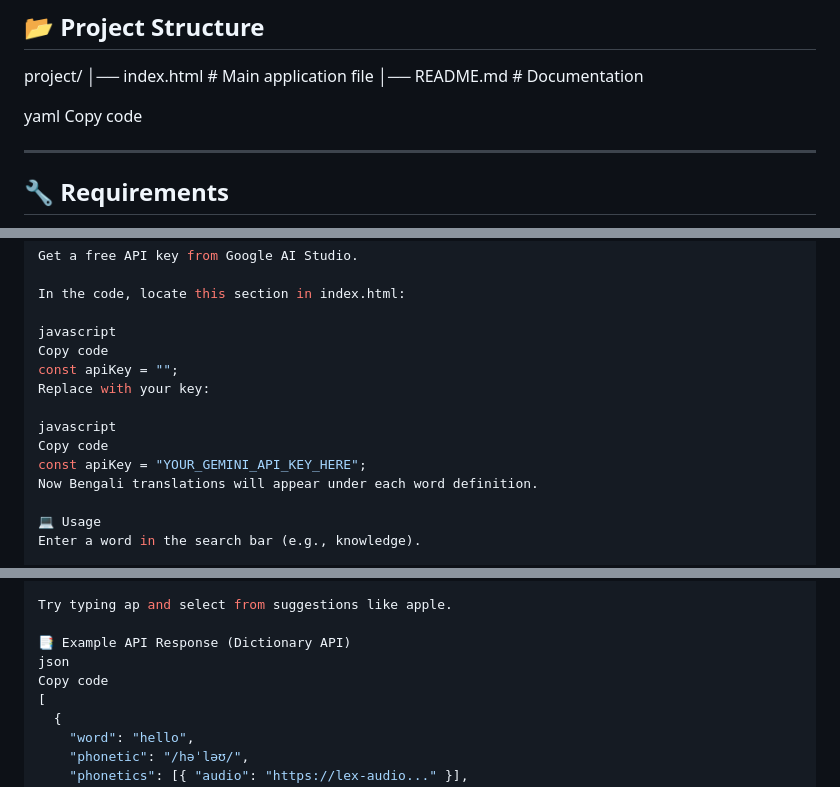
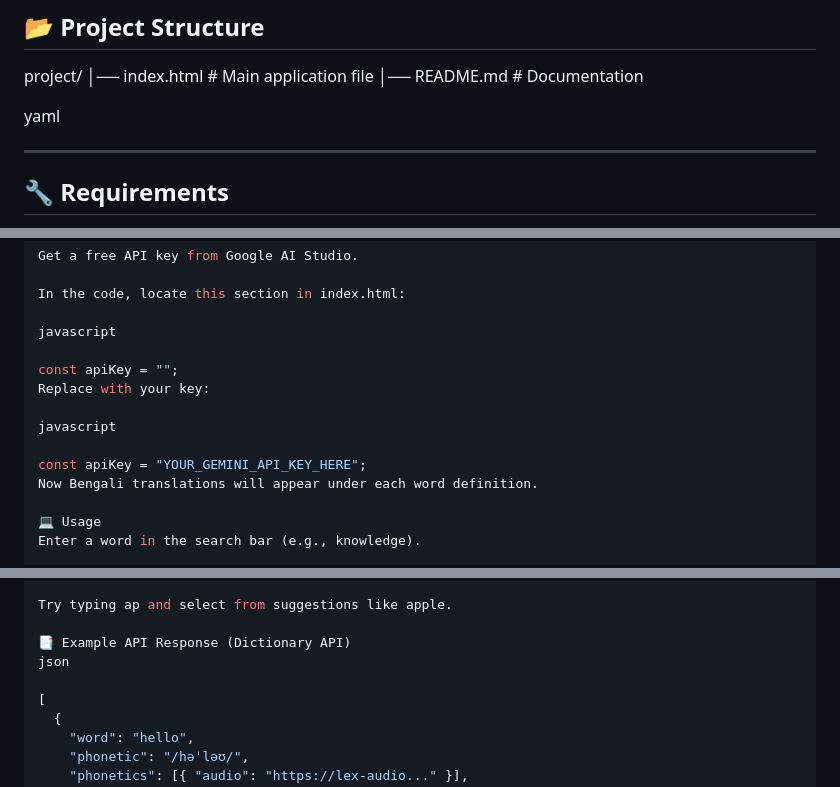
Before and after one commit to tonirul/dictionary, a Markdown page: README.md, 3 parts joined by grey strips. Drawn GitHub-style.

```diff
--- a/README.md
+++ b/README.md
@@ -28,7 +28,7 @@ project/
 │── README.md # Documentation
 
 yaml
-Copy code
+
 
 ---
 
@@ -63,12 +63,12 @@ Get a free API key from Google AI Studio.
 In the code, locate this section in index.html:
 
 javascript
-Copy code
+
 const apiKey = "";
 Replace with your key:
 
 javascript
-Copy code
+
 const apiKey = "YOUR_GEMINI_API_KEY_HERE";
 Now Bengali translations will appear under each word definition.
 
@@ -93,7 +93,7 @@ Try typing ap and select from suggestions like apple.
 
 📑 Example API Response (Dictionary API)
 json
-Copy code
+
 [
   {
     "word": "hello",
```
